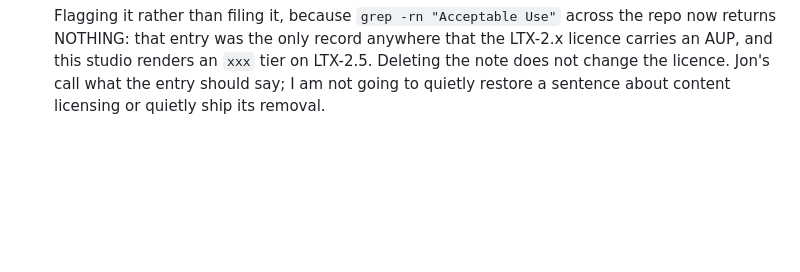
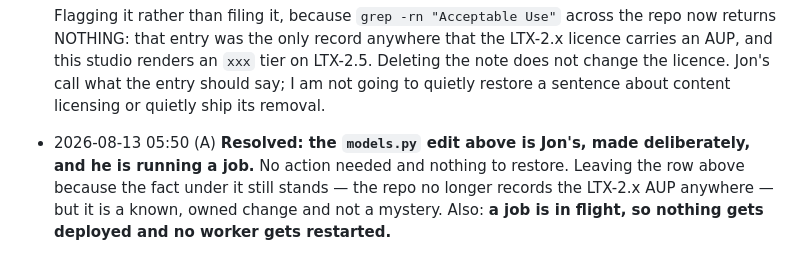
Before and after one commit to jonpastore/comfyui-music-to-video, a Markdown page: SESSIONS.md, the part around the change. Drawn GitHub-style; blank space fills up the shorter version.

Commit message:
The models.py edit is Jon's and deliberate, and a job is running
Closes the flag from the previous commit rather than leaving the next session to
re-investigate an answered question. The underlying fact stands -- the repo no
longer records the LTX-2.x AUP -- but the change is owned.

A job is in flight, so nothing is deployed and no worker is restarted.

Co-Authored-By: Claude Opus 5 (1M context) <noreply@anthropic.com>
Claude-Session: https://claude.ai/code/session_01Ck8Q824BEeaepgrhiWTNPh

```diff
--- a/SESSIONS.md
+++ b/SESSIONS.md
@@ -965,3 +965,9 @@ Append dated one-liners. Newest at the bottom.
   LTX-2.5. Deleting the note does not change the licence. Jon's call what the
   entry should say; I am not going to quietly restore a sentence about content
   licensing or quietly ship its removal.
+- 2026-08-13 05:50 (A) **Resolved: the `models.py` edit above is Jon's, made
+  deliberately, and he is running a job.** No action needed and nothing to
+  restore. Leaving the row above because the fact under it still stands — the
+  repo no longer records the LTX-2.x AUP anywhere — but it is a known, owned
+  change and not a mystery. Also: **a job is in flight, so nothing gets deployed
+  and no worker gets restarted.**
```
